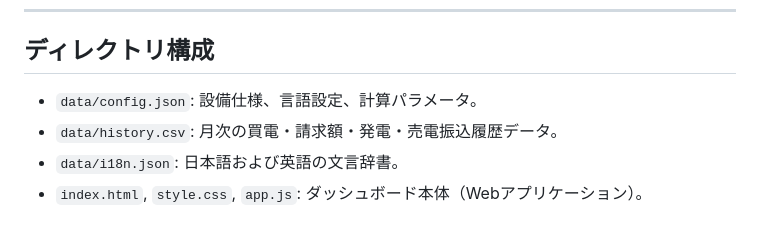
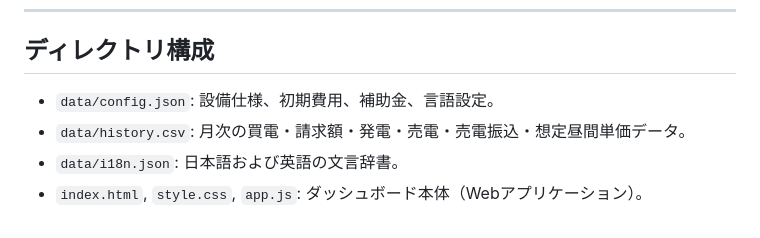
Before and after one commit to inexcession/solarDeprecation, a Markdown page: README.ja.md, the part around one of its changes. GitHub-like rendering.

```diff
--- a/README.ja.md
+++ b/README.ja.md
@@ -40,7 +84,7 @@
 
 ## ディレクトリ構成
 
-- `data/config.json`: 設備仕様、言語設定、計算パラメータ。
-- `data/history.csv`: 月次の買電・請求額・発電・売電振込履歴データ。
+- `data/config.json`: 設備仕様、初期費用、補助金、言語設定。
+- `data/history.csv`: 月次の買電・請求額・発電・売電・売電振込・想定昼間単価データ。
 - `data/i18n.json`: 日本語および英語の文言辞書。
 - `index.html`, `style.css`, `app.js`: ダッシュボード本体（Webアプリケーション）。
```
Also changed, not shown: other parts of README.ja.md (+45 -1 lines), README.md (+47 -3 lines).
